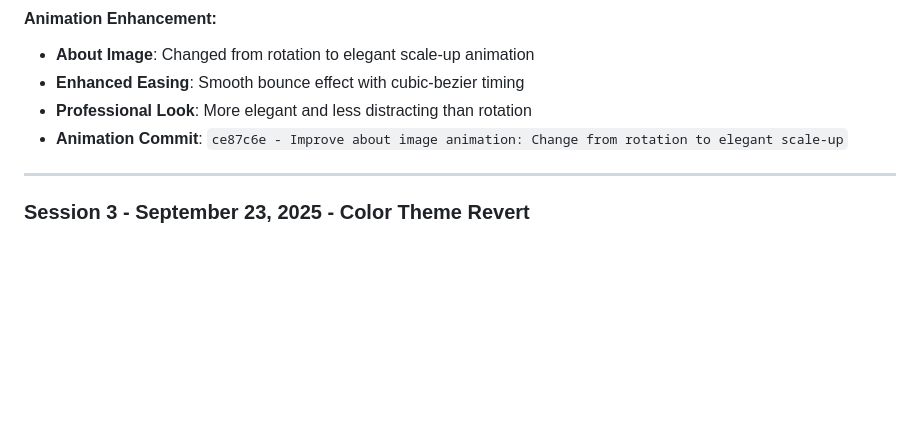
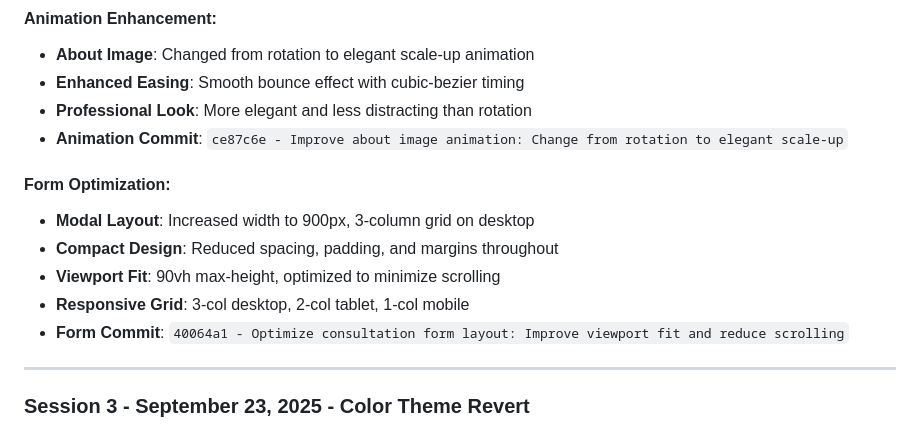
Before and after one commit to Adarshktiwarii/upasna-psychology-website, a Markdown page: DEVELOPMENT_LOG.md, the part around the change. Rendered like a GitHub page; blank space fills up the shorter version.

Commit message:
Update development log: Document form optimization improvements

```diff
--- a/DEVELOPMENT_LOG.md
+++ b/DEVELOPMENT_LOG.md
@@ -89,6 +89,13 @@ python3 -m http.server 8080
 - **Enhanced Easing**: Smooth bounce effect with cubic-bezier timing
 - **Professional Look**: More elegant and less distracting than rotation
 - **Animation Commit**: `ce87c6e - Improve about image animation: Change from rotation to elegant scale-up`
+
+#### **Form Optimization:**
+- **Modal Layout**: Increased width to 900px, 3-column grid on desktop
+- **Compact Design**: Reduced spacing, padding, and margins throughout
+- **Viewport Fit**: 90vh max-height, optimized to minimize scrolling
+- **Responsive Grid**: 3-col desktop, 2-col tablet, 1-col mobile
+- **Form Commit**: `40064a1 - Optimize consultation form layout: Improve viewport fit and reduce scrolling`
 
 ---
 
```
